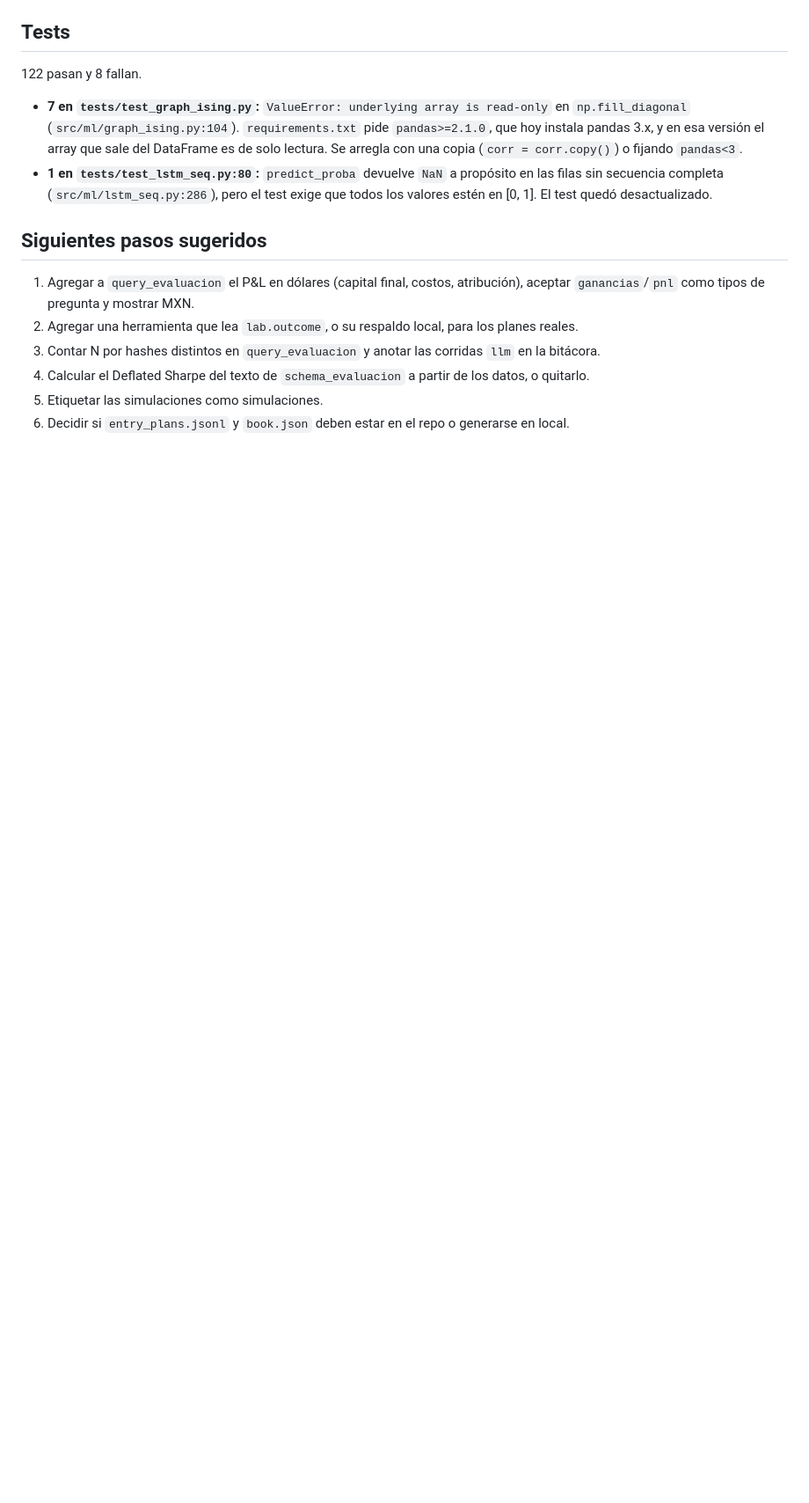
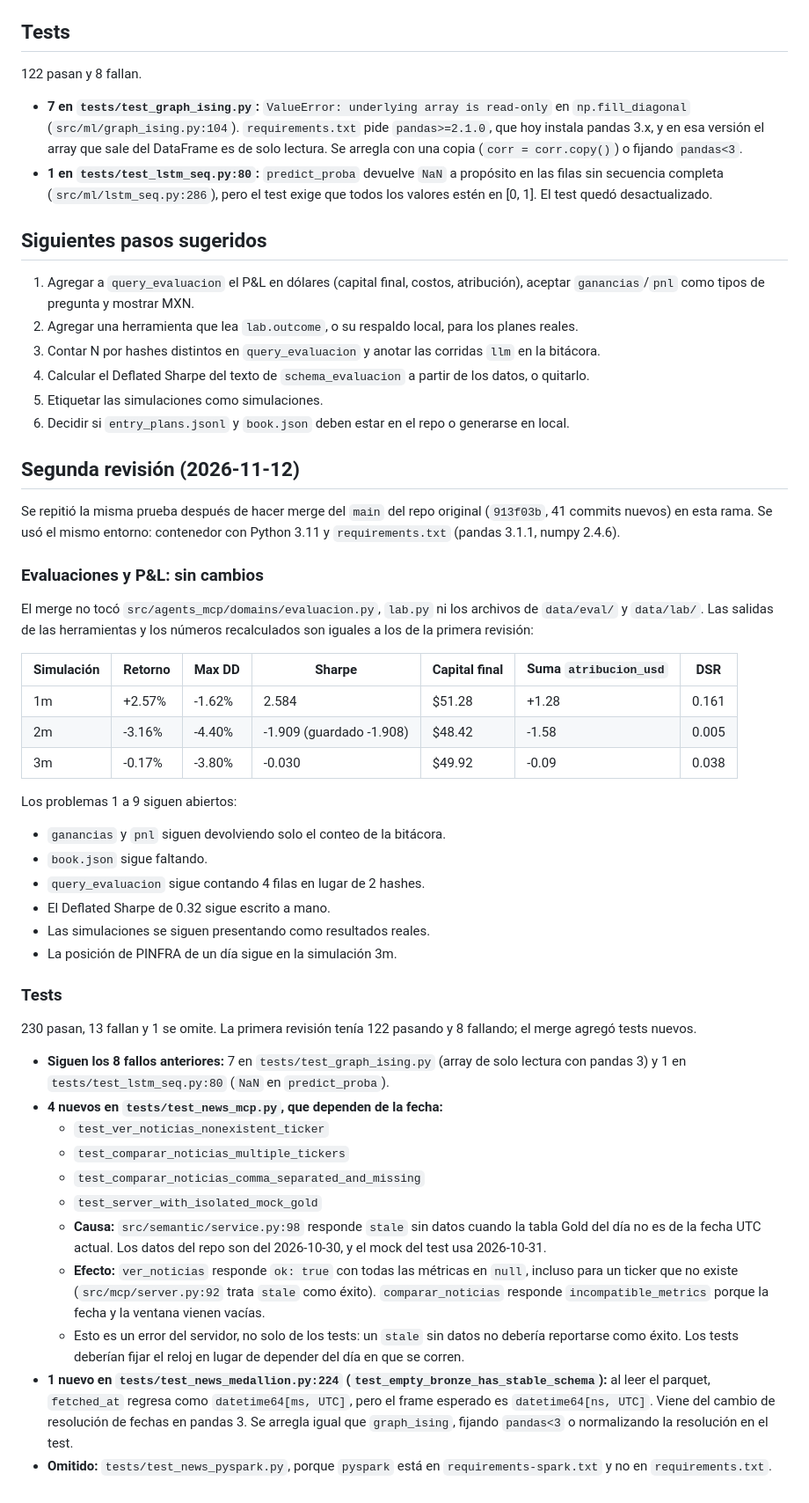
Before and after one commit to AlexG7u7/stock-market-etl-ml, a Markdown page: test-evaluations/REVISION_EVALUACIONES.md, the part around one of its changes. Shown at 88% size. Rendered like a GitHub page; blank space fills up the shorter version.

Commit message:
docs: repetir la revisión de evaluaciones sobre el main nuevo
Se corrió la misma revisión después del merge de 913f03b. Las evaluaciones
y el P&L no cambian. En tests, 230 pasan y 13 fallan: siguen los 8
anteriores y hay 5 nuevos en noticias (4 dependen de la fecha en
test_news_mcp y 1 viene del cambio de resolución de fechas de pandas 3).

Co-Authored-By: Claude Opus 5.5 <noreply@anthropic.com>

```diff
--- a/test-evaluations/REVISION_EVALUACIONES.md
+++ b/test-evaluations/REVISION_EVALUACIONES.md
@@ -73,3 +74,42 @@ Los archivos de simulación son consistentes por dentro, y el agente `evaluacion
 4. Calcular el Deflated Sharpe del texto de `schema_evaluacion` a partir de los datos, o quitarlo.
 5. Etiquetar las simulaciones como simulaciones.
 6. Decidir si `entry_plans.jsonl` y `book.json` deben estar en el repo o generarse en local.
+
+## Segunda revisión (2026-11-12)
+
+Se repitió la misma prueba después de hacer merge del `main` del repo original (`913f03b`, 41 commits nuevos) en esta rama. Se usó el mismo entorno: contenedor con Python 3.11 y `requirements.txt` (pandas 3.1.1, numpy 2.4.6).
+
+### Evaluaciones y P&L: sin cambios
+
+El merge no tocó `src/agents_mcp/domains/evaluacion.py`, `lab.py` ni los archivos de `data/eval/` y `data/lab/`. Las salidas de las herramientas y los números recalculados son iguales a los de la primera revisión:
+
+| Simulación | Retorno | Max DD | Sharpe | Capital final | Suma `atribucion_usd` | DSR |
+|---|---|---|---|---|---|---|
+| 1m | +2.57% | -1.62% | 2.584 | $51.28 | +1.28 | 0.161 |
+| 2m | -3.16% | -4.40% | -1.909 (guardado -1.908) | $48.42 | -1.58 | 0.005 |
+| 3m | -0.17% | -3.80% | -0.030 | $49.92 | -0.09 | 0.038 |
+
+Los problemas 1 a 9 siguen abiertos:
+
+- `ganancias` y `pnl` siguen devolviendo solo el conteo de la bitácora.
+- `book.json` sigue faltando.
+- `query_evaluacion` sigue contando 4 filas en lugar de 2 hashes.
+- El Deflated Sharpe de 0.32 sigue escrito a mano.
+- Las simulaciones se siguen presentando como resultados reales.
+- La posición de PINFRA de un día sigue en la simulación 3m.
+
+### Tests
+
+230 pasan, 13 fallan y 1 se omite. La primera revisión tenía 122 pasando y 8 fallando; el merge agregó tests nuevos.
+
+- **Siguen los 8 fallos anteriores:** 7 en `tests/test_graph_ising.py` (array de solo lectura con pandas 3) y 1 en `tests/test_lstm_seq.py:80` (`NaN` en `predict_proba`).
+- **4 nuevos en `tests/test_news_mcp.py`, que dependen de la fecha:**
+  - `test_ver_noticias_nonexistent_ticker`
+  - `test_comparar_noticias_multiple_tickers`
+  - `test_comparar_noticias_comma_separated_and_missing`
+  - `test_server_with_isolated_mock_gold`
+  - **Causa:** `src/semantic/service.py:98` responde `stale` sin datos cuando la tabla Gold del día no es de la fecha UTC actual. Los datos del repo son del 2026-10-30, y el mock del test usa 2026-10-31.
+  - **Efecto:** `ver_noticias` responde `ok: true` con todas las métricas en `null`, incluso para un ticker que no existe (`src/mcp/server.py:92` trata `stale` como éxito). `comparar_noticias` responde `incompatible_metrics` porque la fecha y la ventana vienen vacías.
+  - Esto es un error del servidor, no solo de los tests: un `stale` sin datos no debería reportarse como éxito. Los tests deberían fijar el reloj en lugar de depender del día en que se corren.
+- **1 nuevo en `tests/test_news_medallion.py:224` (`test_empty_bronze_has_stable_schema`):** al leer el parquet, `fetched_at` regresa como `datetime64[ms, UTC]`, pero el frame esperado es `datetime64[ns, UTC]`. Viene del cambio de resolución de fechas en pandas 3. Se arregla igual que `graph_ising`, fijando `pandas<3` o normalizando la resolución en el test.
+- **Omitido:** `tests/test_news_pyspark.py`, porque `pyspark` está en `requirements-spark.txt` y no en `requirements.txt`.
```
Also changed, not shown: other parts of test-evaluations/REVISION_EVALUACIONES.md (+3 -2 lines).
